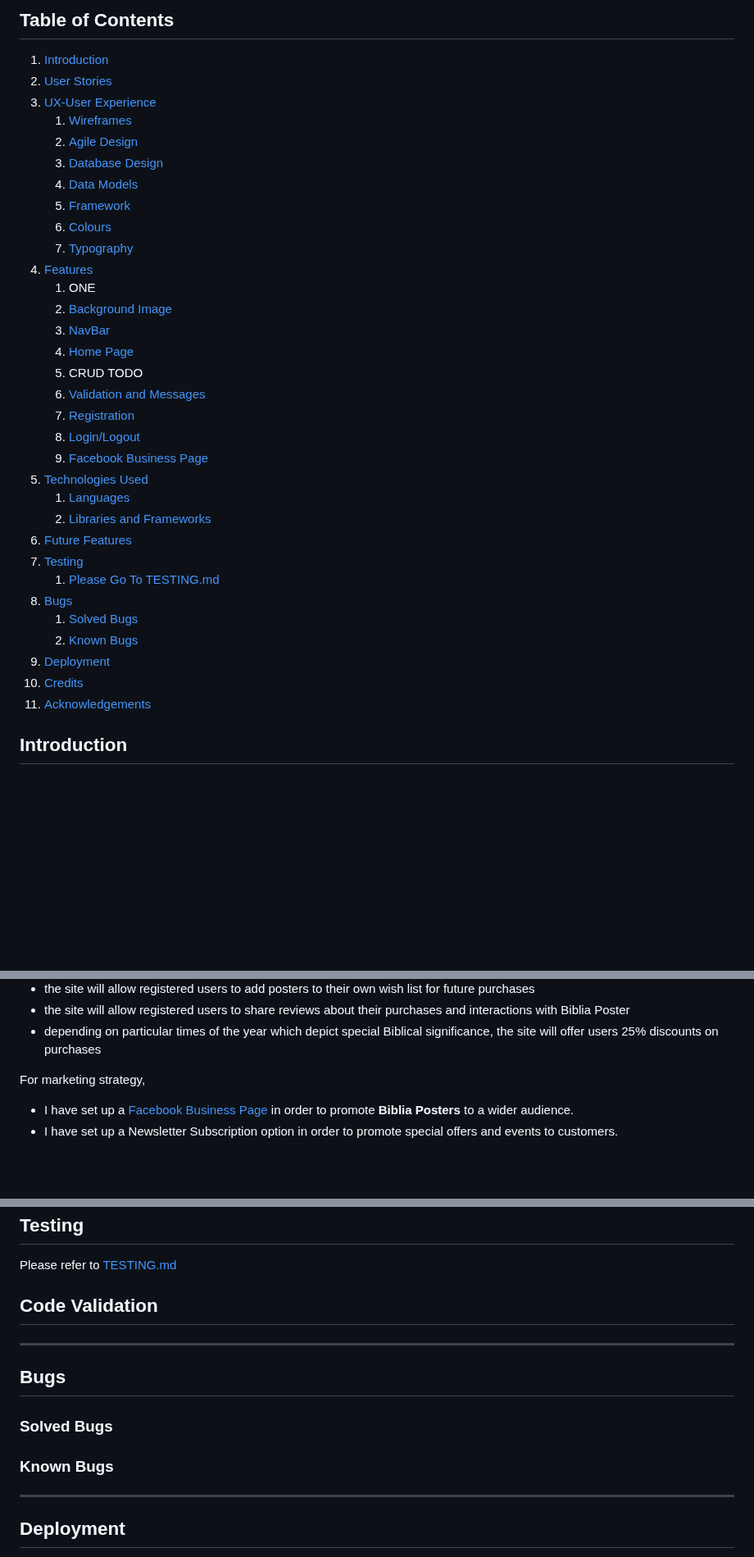
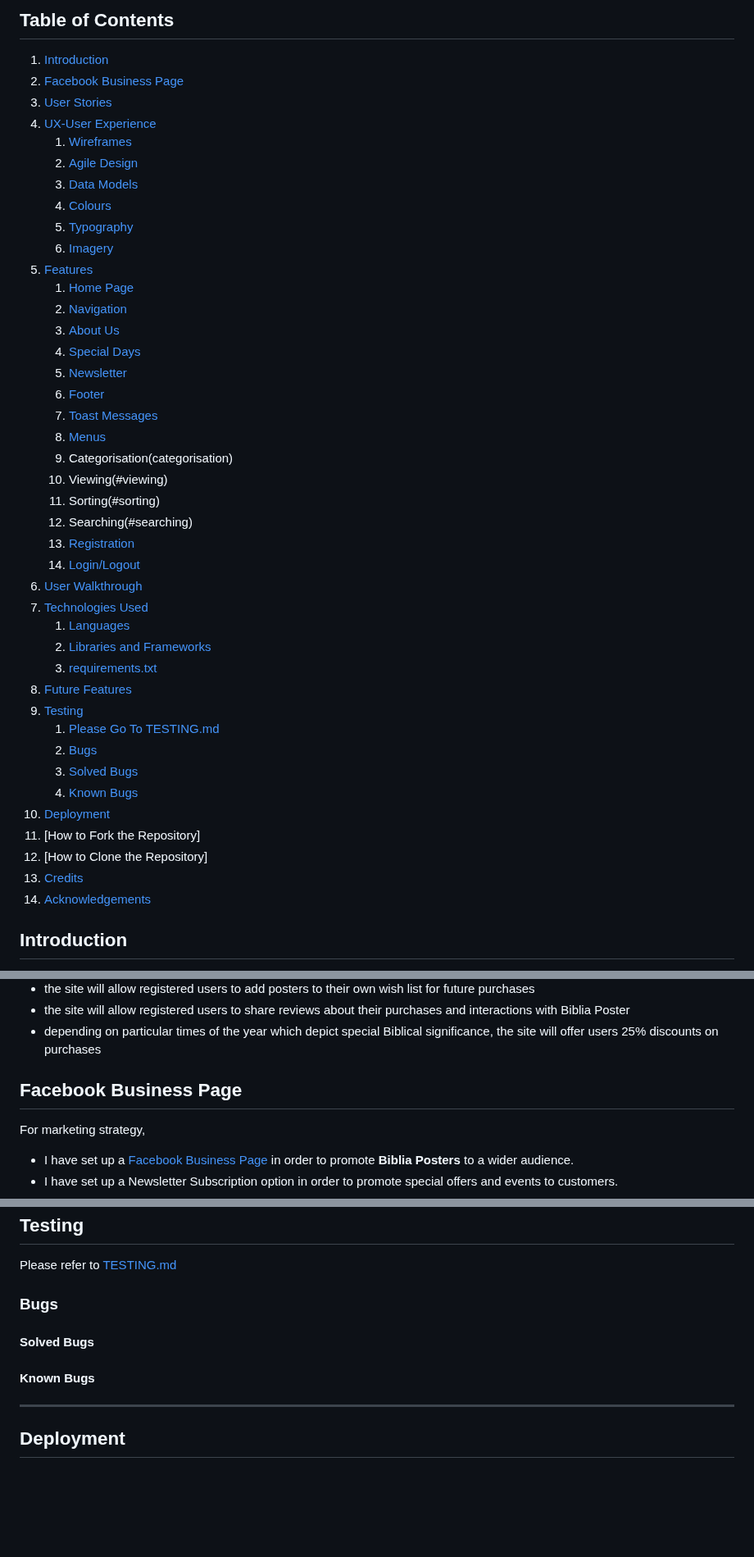
Before and after one commit to DelroyGayle/Biblia-Posters-PP5, a Markdown page: README.md, 3 parts joined by grey strips. Shown at 82% size. Drawn GitHub-style; blank space fills up the shorter version.

Commit message:
Update README.md - Add Data Models and Schema

```diff
--- a/README.md
+++ b/README.md
@@ -6,37 +6,46 @@
 ## Table of Contents
 
 1. [Introduction](#introduction)
-2. [User Stories](#user-stories)
-3. [UX-User Experience](#ux-user-experience)
+2. [Facebook Business Page](#facebook-business-page)
+3. [User Stories](#user-stories)
+4. [UX-User Experience](#ux-user-experience)
    1. [Wireframes](#wireframes)
    2. [Agile Design](#agile-design)
-   3. [Database Design](#database-design)
-   4. [Data Models](#data-models)
-   5. [Framework](#framework)
-   6. [Colours](#colours)
-   7. [Typography](#typography)
-4. [Features](#features)
-   1. ONE
-   2. [Background Image](#background-image)
-   3. [NavBar](#navbar)
-   4. [Home Page](#home-page)
-   5. CRUD TODO
-   9. [Validation and Messages](#validation-and-messages)
-   10. [Registration](#registration)
-   11. [Login/Logout](#loginlogout)
-   12. [Facebook Business Page](#facebook-business-page)
-5. [Technologies Used](#technologies-used)
+   3. [Data Models](#data-models)
+   4. [Colours](#colours)
+   5. [Typography](#typography)
+   6. [Imagery](#imagery)
+5. [Features](#features)
+   1. [Home Page](#home-page)
+   	1. [Navigation](#navigation)
+   	2. [About Us](#about-us)
+   	3. [Special Days](#special-days)
+   	4. [Newsletter](#newsletter)
+   	5. [Footer](#footer)
+   2. [Toast Messages](#toast-messages)
+   3. [Menus](#menus)
+   4. Categorisation(categorisation)
+   5. Viewing(#viewing)
+   6. Sorting(#sorting)
+   7. Searching(#searching)
+   8. [Registration](#registration)
+   9. [Login/Logout](#loginlogout)
+6. [User Walkthrough](#user-walkthrough)
+7. [Technologies Used](#technologies-used)
     1. [Languages](#languages)
     2. [Libraries and Frameworks](#libraries-and-frameworks)
-6. [Future Features](#future-features)
-7. [Testing](#testing)
+    3. [requirements.txt](requirements-txt)
+8. [Future Features](#future-features)
+9. [Testing](#testing)
     1. [Please Go To TESTING.md](https://github.com/DelroyGayle/Biblia-Posters-PP5/blob/main/TESTING.md)
-8. [Bugs](#bugs)
+    2. [Bugs](#bugs)
      1. [Solved Bugs](#solved-bugs)
      2. [Known Bugs](#known-bugs)
-9. [Deployment](#deployment)
-10. [Credits](#credits)
-11. [Acknowledgements](#acknowledgements)
+10. [Deployment](#deployment)
+11. [How to Fork the Repository]
+12. [How to Clone the Repository]
+13. [Credits](#credits)
+14. [Acknowledgements](#acknowledgements)
 
 ## Introduction
 
@@ -53,6 +62,8 @@ To meet this B2C requirement:
 - the site will allow registered users to add posters to their own wish list for future purchases
 - the site will allow registered users to share reviews about their purchases and interactions with Biblia Poster
 - depending on particular times of the year which depict special Biblical significance, the site will offer users 25% discounts on purchases
+
+## Facebook Business Page
 
 For marketing strategy,
 * I have set up a [Facebook Business Page](https://www.facebook.com/profile.php?id=61556537234433) in order to promote **Biblia Posters** to a wider audience.
@@ -984,15 +985,11 @@ urllib3==1.26.15
 
 Please refer to [TESTING.md](https://github.com/DelroyGayle/Biblia-Posters-PP5/blob/main/TESTING.md)
 
-## Code Validation
+### Bugs
 
-------
+#### Solved Bugs
 
-## Bugs
-
-### Solved Bugs
-
-### Known Bugs
+#### Known Bugs
 
 ------
 
```
Also changed, not shown: other parts of README.md (+60 -70 lines).
